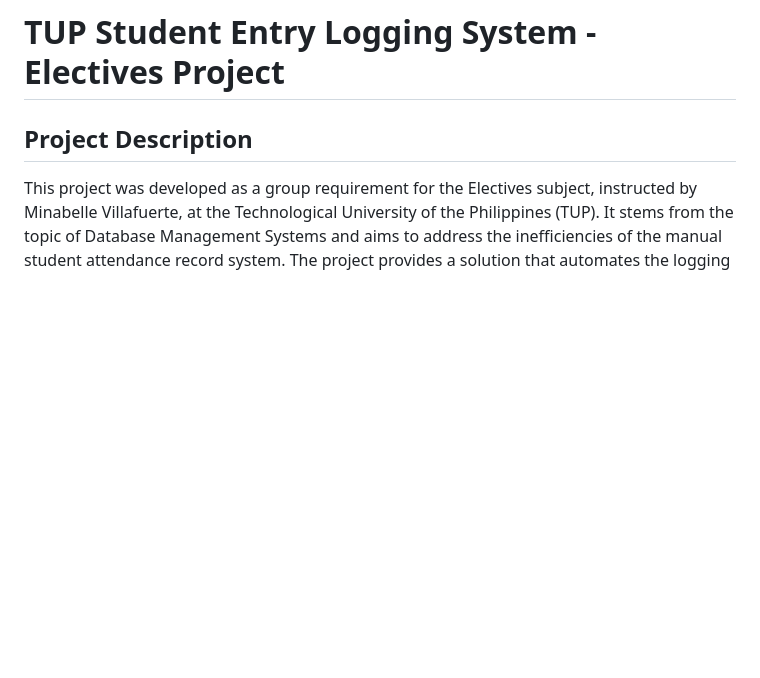
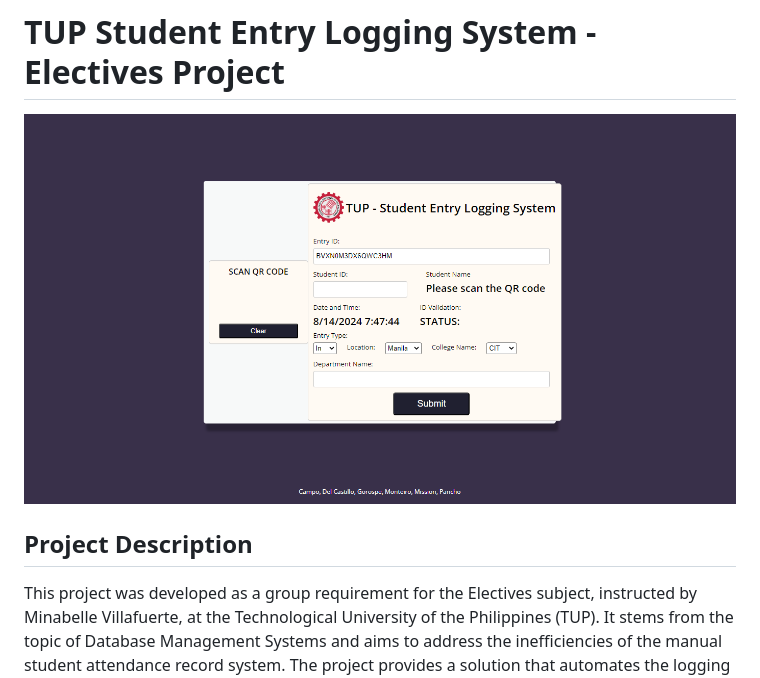
Before and after one commit to MichaelAngilo402/ELECTIVES-PROJECT, a Markdown page: README.md, the part around the change. GitHub-like rendering; pictures changed too: coverImage.png (added); blank space fills up the shorter version.

Commit message:
Updated Cover Image

```diff
--- a/README.md
+++ b/README.md
@@ -1,4 +1,6 @@
 # TUP Student Entry Logging System - Electives Project
+
+![TUP Student Entry Cover Image](https://github.com/MichaelAngilo402/ELECTIVES-PROJECT/blob/main/coverImage.png)
 
 ## Project Description
 This project was developed as a group requirement for the Electives subject, instructed by Minabelle Villafuerte, at the Technological University of the Philippines (TUP). It stems from the topic of Database Management Systems and aims to address the inefficiencies of the manual student attendance record system. The project provides a solution that automates the logging of students' entry into the school premises, allowing professors and guardians to track students' attendance more efficiently.
```
